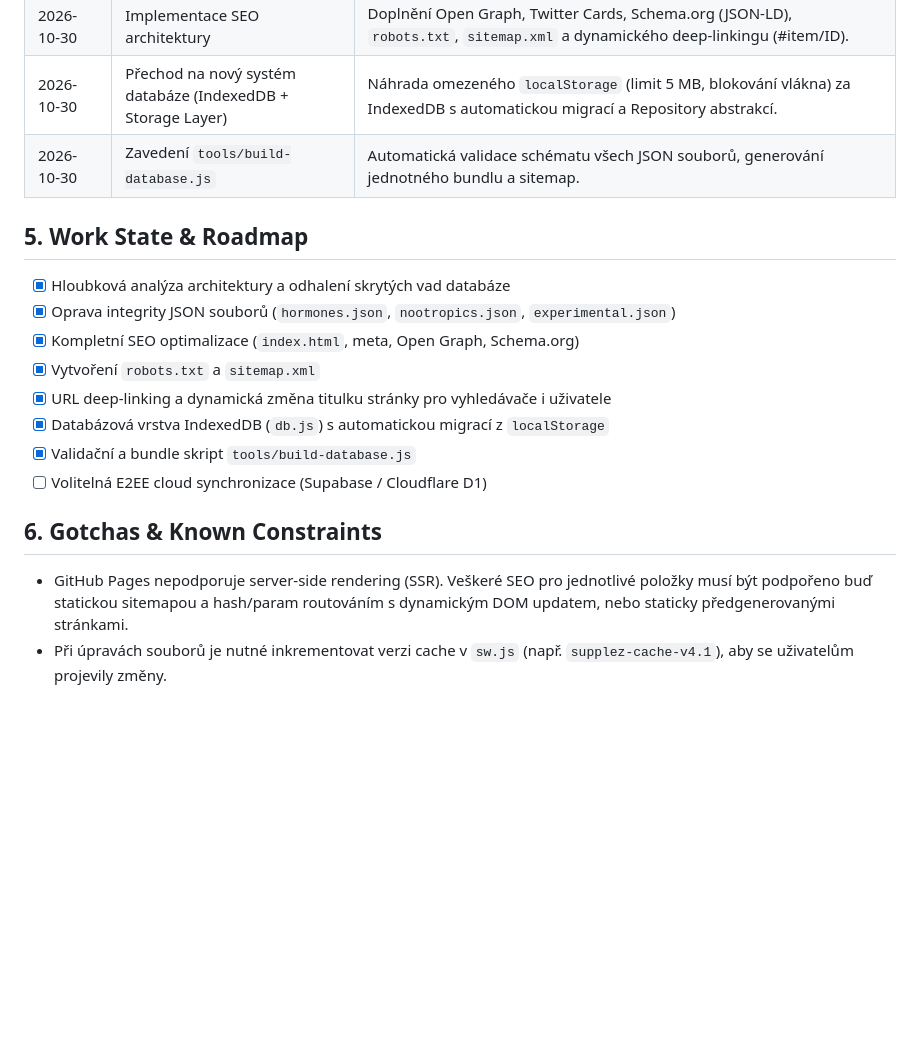
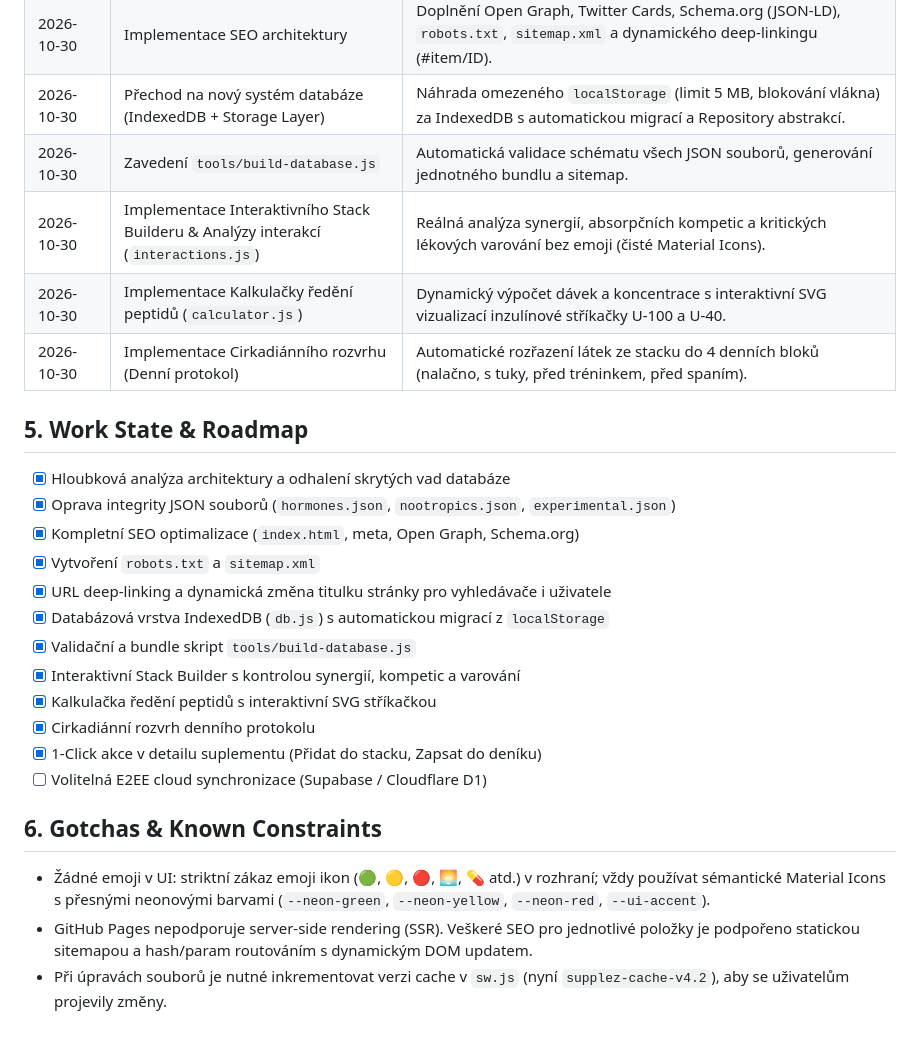
Before and after one commit to SDragonex/SuppleZ, a Markdown page: MEMORY.md, the part around the change. Rendered like a GitHub page; blank space fills up the shorter version.

```diff
--- a/MEMORY.md
+++ b/MEMORY.md
@@ -36,6 +36,9 @@
 | 2026-10-30 | Implementace SEO architektury | Doplnění Open Graph, Twitter Cards, Schema.org (JSON-LD), `robots.txt`, `sitemap.xml` a dynamického deep-linkingu (#item/ID). |
 | 2026-10-30 | Přechod na nový systém databáze (IndexedDB + Storage Layer) | Náhrada omezeného `localStorage` (limit 5 MB, blokování vlákna) za IndexedDB s automatickou migrací a Repository abstrakcí. |
 | 2026-10-30 | Zavedení `tools/build-database.js` | Automatická validace schématu všech JSON souborů, generování jednotného bundlu a sitemap. |
+| 2026-10-30 | Implementace Interaktivního Stack Builderu & Analýzy interakcí (`interactions.js`) | Reálná analýza synergií, absorpčních kompetic a kritických lékových varování bez emoji (čisté Material Icons). |
+| 2026-10-30 | Implementace Kalkulačky ředění peptidů (`calculator.js`) | Dynamický výpočet dávek a koncentrace s interaktivní SVG vizualizací inzulínové stříkačky U-100 a U-40. |
+| 2026-10-30 | Implementace Cirkadiánního rozvrhu (Denní protokol) | Automatické rozřazení látek ze stacku do 4 denních bloků (nalačno, s tuky, před tréninkem, před spaním). |
 
 ## 5. Work State & Roadmap
 - [x] Hloubková analýza architektury a odhalení skrytých vad databáze
@@ -45,8 +48,13 @@
 - [x] URL deep-linking a dynamická změna titulku stránky pro vyhledávače i uživatele
 - [x] Databázová vrstva IndexedDB (`db.js`) s automatickou migrací z `localStorage`
 - [x] Validační a bundle skript `tools/build-database.js`
+- [x] Interaktivní Stack Builder s kontrolou synergií, kompetic a varování
+- [x] Kalkulačka ředění peptidů s interaktivní SVG stříkačkou
+- [x] Cirkadiánní rozvrh denního protokolu
+- [x] 1-Click akce v detailu suplementu (Přidat do stacku, Zapsat do deníku)
 - [ ] Volitelná E2EE cloud synchronizace (Supabase / Cloudflare D1)
 
 ## 6. Gotchas & Known Constraints
-- GitHub Pages nepodporuje server-side rendering (SSR). Veškeré SEO pro jednotlivé položky musí být podpořeno buď statickou sitemapou a hash/param routováním s dynamickým DOM updatem, nebo staticky předgenerovanými stránkami.
-- Při úpravách souborů je nutné inkrementovat verzi cache v `sw.js` (např. `supplez-cache-v4.1`), aby se uživatelům projevily změny.
+- Žádné emoji v UI: striktní zákaz emoji ikon (🟢, 🟡, 🔴, 🌅, 💊 atd.) v rozhraní; vždy používat sémantické Material Icons s přesnými neonovými barvami (`--neon-green`, `--neon-yellow`, `--neon-red`, `--ui-accent`).
+- GitHub Pages nepodporuje server-side rendering (SSR). Veškeré SEO pro jednotlivé položky je podpořeno statickou sitemapou a hash/param routováním s dynamickým DOM updatem.
+- Při úpravách souborů je nutné inkrementovat verzi cache v `sw.js` (nyní `supplez-cache-v4.2`), aby se uživatelům projevily změny.
```
